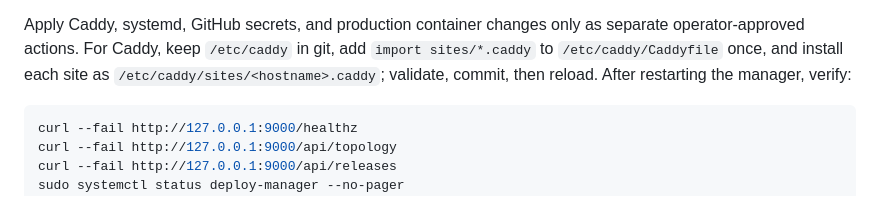
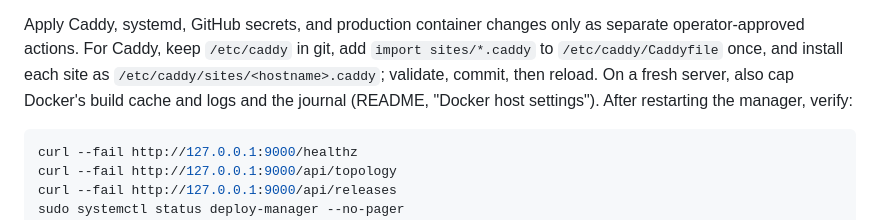
Before and after one commit to YesterdaysLemon/deploy-manager, a Markdown page: docs/manual-setup.md, the part around the change. Drawn GitHub-style.

````diff
--- a/docs/manual-setup.md
+++ b/docs/manual-setup.md
@@ -94,7 +94,7 @@ edited `deploy-manager.env` or a real runtime env file.
 Apply Caddy, systemd, GitHub secrets, and production container changes only as
 separate operator-approved actions. For Caddy, keep `/etc/caddy` in git, add
 `import sites/*.caddy` to `/etc/caddy/Caddyfile` once, and install each site as
-`/etc/caddy/sites/<hostname>.caddy`; validate, commit, then reload. After restarting the manager, verify:
+`/etc/caddy/sites/<hostname>.caddy`; validate, commit, then reload. On a fresh server, also cap Docker's build cache and logs and the journal (README, "Docker host settings"). After restarting the manager, verify:
 
 ```bash
 curl --fail http://127.0.0.1:9000/healthz
````
Also changed, not shown: README.md (+29 -0 lines).
